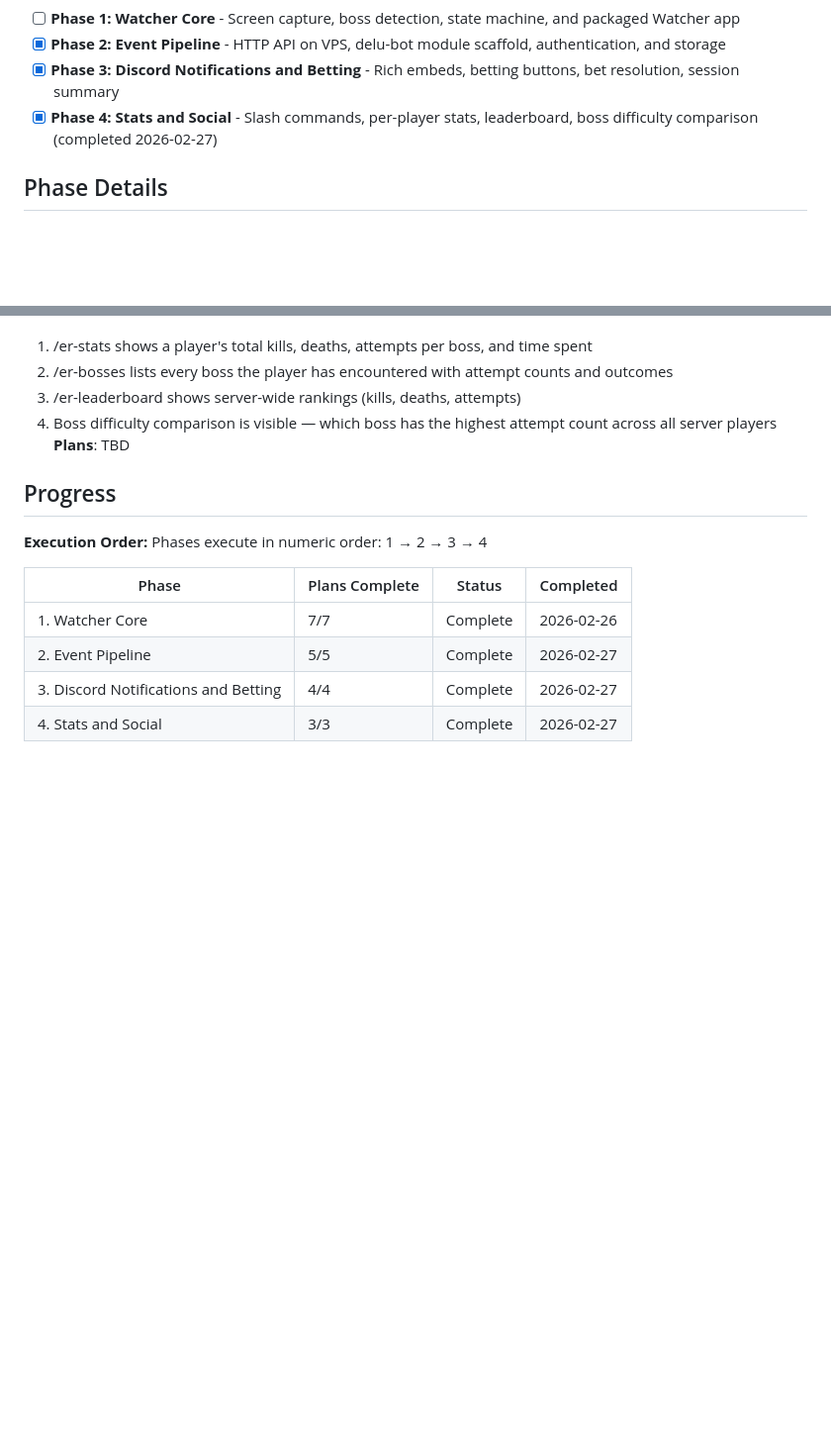
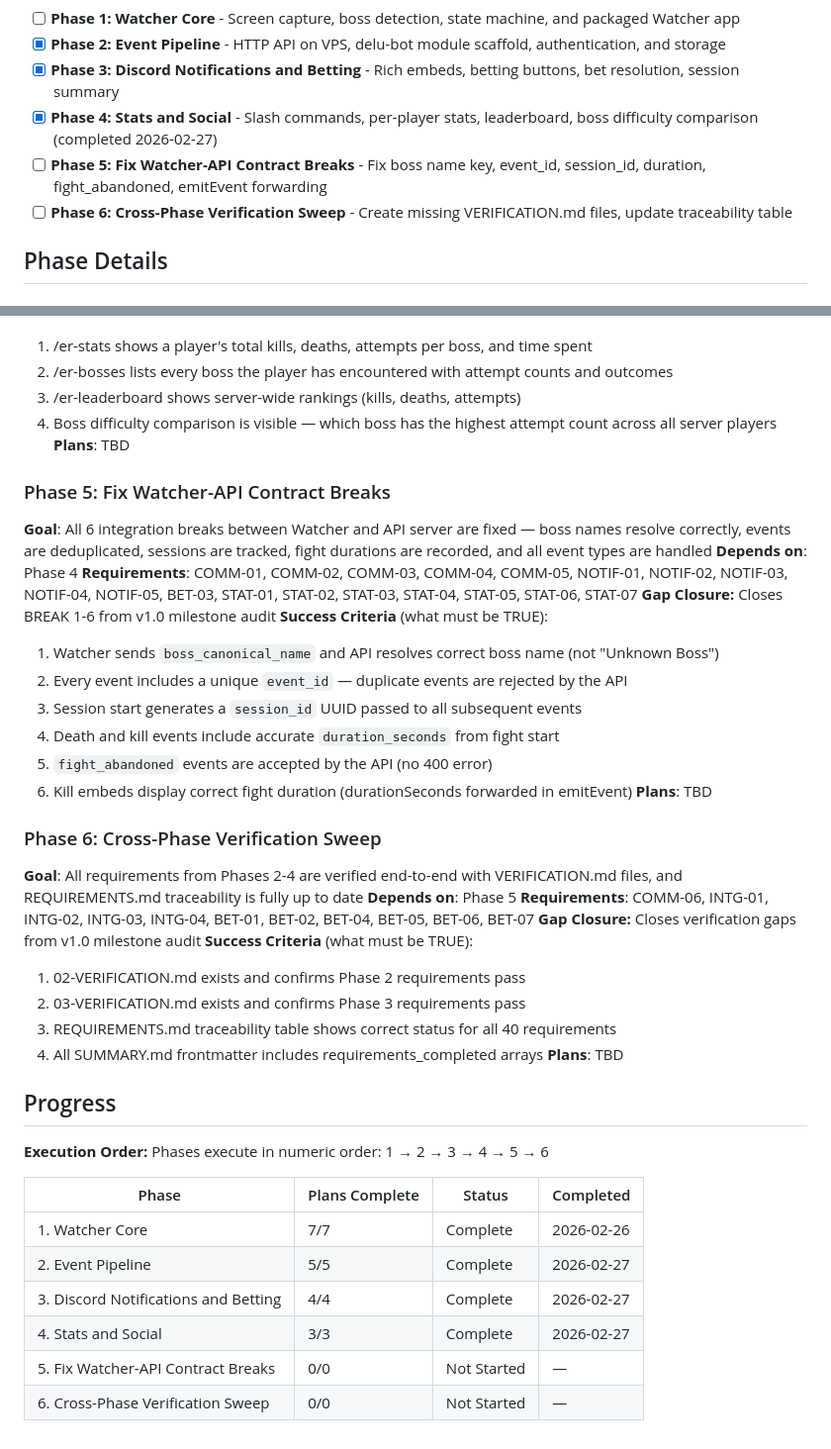
Before and after one commit to bledardo/eldenring-bot, a Markdown page: .planning/ROADMAP.md, 2 parts joined by grey strips. Shown at 99% size. Rendered like a GitHub page; blank space fills up the shorter version.

Commit message:
docs(roadmap): add gap closure phases 5-6

```diff
--- a/.planning/ROADMAP.md
+++ b/.planning/ROADMAP.md
@@ -14,6 +14,8 @@ Four phases deliver a working system from nothing to a full Discord-integrated b
 - [x] **Phase 2: Event Pipeline** - HTTP API on VPS, delu-bot module scaffold, authentication, and storage
 - [x] **Phase 3: Discord Notifications and Betting** - Rich embeds, betting buttons, bet resolution, session summary
 - [x] **Phase 4: Stats and Social** - Slash commands, per-player stats, leaderboard, boss difficulty comparison (completed 2026-02-27)
+- [ ] **Phase 5: Fix Watcher-API Contract Breaks** - Fix boss name key, event_id, session_id, duration, fight_abandoned, emitEvent forwarding
+- [ ] **Phase 6: Cross-Phase Verification Sweep** - Create missing VERIFICATION.md files, update traceability table
 
 ## Phase Details
 
@@ -81,10 +83,36 @@ Plans:
   4. Boss difficulty comparison is visible — which boss has the highest attempt count across all server players
 **Plans**: TBD
 
+### Phase 5: Fix Watcher-API Contract Breaks
+**Goal**: All 6 integration breaks between Watcher and API server are fixed — boss names resolve correctly, events are deduplicated, sessions are tracked, fight durations are recorded, and all event types are handled
+**Depends on**: Phase 4
+**Requirements**: COMM-01, COMM-02, COMM-03, COMM-04, COMM-05, NOTIF-01, NOTIF-02, NOTIF-03, NOTIF-04, NOTIF-05, BET-03, STAT-01, STAT-02, STAT-03, STAT-04, STAT-05, STAT-06, STAT-07
+**Gap Closure:** Closes BREAK 1-6 from v1.0 milestone audit
+**Success Criteria** (what must be TRUE):
+  1. Watcher sends `boss_canonical_name` and API resolves correct boss name (not "Unknown Boss")
+  2. Every event includes a unique `event_id` — duplicate events are rejected by the API
+  3. Session start generates a `session_id` UUID passed to all subsequent events
+  4. Death and kill events include accurate `duration_seconds` from fight start
+  5. `fight_abandoned` events are accepted by the API (no 400 error)
+  6. Kill embeds display correct fight duration (durationSeconds forwarded in emitEvent)
+**Plans**: TBD
+
+### Phase 6: Cross-Phase Verification Sweep
+**Goal**: All requirements from Phases 2-4 are verified end-to-end with VERIFICATION.md files, and REQUIREMENTS.md traceability is fully up to date
+**Depends on**: Phase 5
+**Requirements**: COMM-06, INTG-01, INTG-02, INTG-03, INTG-04, BET-01, BET-02, BET-04, BET-05, BET-06, BET-07
+**Gap Closure:** Closes verification gaps from v1.0 milestone audit
+**Success Criteria** (what must be TRUE):
+  1. 02-VERIFICATION.md exists and confirms Phase 2 requirements pass
+  2. 03-VERIFICATION.md exists and confirms Phase 3 requirements pass
+  3. REQUIREMENTS.md traceability table shows correct status for all 40 requirements
+  4. All SUMMARY.md frontmatter includes requirements_completed arrays
+**Plans**: TBD
+
 ## Progress
 
 **Execution Order:**
-Phases execute in numeric order: 1 → 2 → 3 → 4
+Phases execute in numeric order: 1 → 2 → 3 → 4 → 5 → 6
 
 | Phase | Plans Complete | Status | Completed |
 |-------|----------------|--------|-----------|
@@ -92,3 +120,5 @@ Phases execute in numeric order: 1 → 2 → 3 → 4
 | 2. Event Pipeline | 5/5 | Complete | 2026-02-27 |
 | 3. Discord Notifications and Betting | 4/4 | Complete | 2026-02-27 |
 | 4. Stats and Social | 3/3 | Complete    | 2026-02-27 |
+| 5. Fix Watcher-API Contract Breaks | 0/0 | Not Started | — |
+| 6. Cross-Phase Verification Sweep | 0/0 | Not Started | — |
```
Also changed, not shown: .planning/REQUIREMENTS.md (+52 -52 lines).
